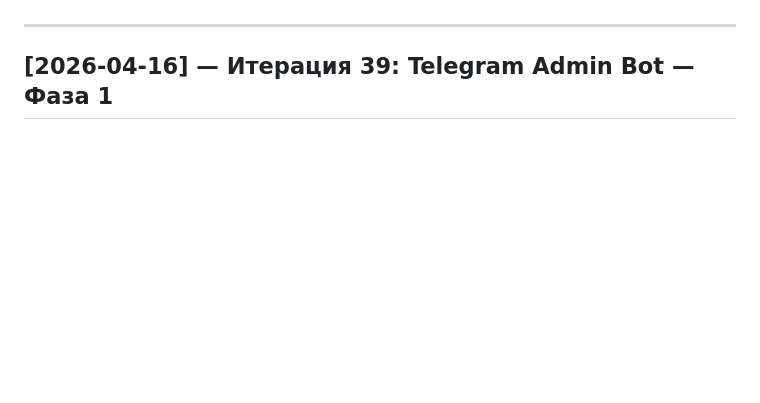
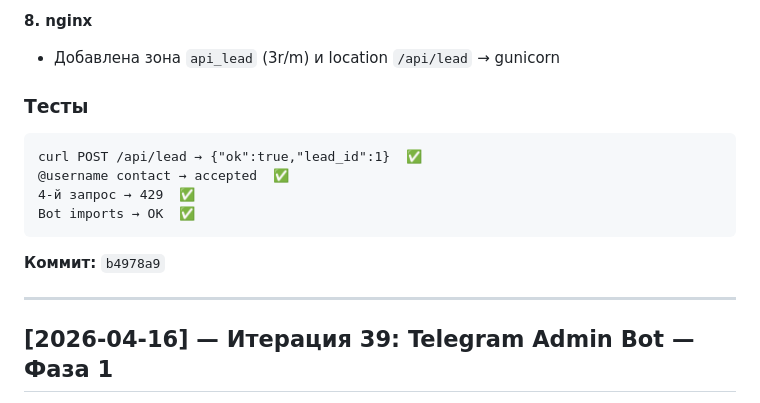
Before and after one commit to ma3str0o0/rels-komplekt, a Markdown page: docs/DEVLOG.md, the part around one of its changes. Drawn GitHub-style; blank space fills up the shorter version.

Commit message:
docs: DEVLOG итерация 40 — lead management CRM-lite фаза 2
Co-Authored-By: Claude Sonnet 4.6 <noreply@anthropic.com>

````diff
--- a/docs/DEVLOG.md
+++ b/docs/DEVLOG.md
@@ -4,3 +55,15 @@
+**8. nginx**
+- Добавлена зона `api_lead` (3r/m) и location `/api/lead` → gunicorn
+
+### Тесты
+```
+curl POST /api/lead → {"ok":true,"lead_id":1}  ✅
+@username contact → accepted  ✅
+4-й запрос → 429  ✅
+Bot imports → OK  ✅
+```
+
+**Коммит:** `b4978a9`
 
 ---
 
````
Also changed, not shown: other parts of docs/DEVLOG.md (+51 -0 lines).
